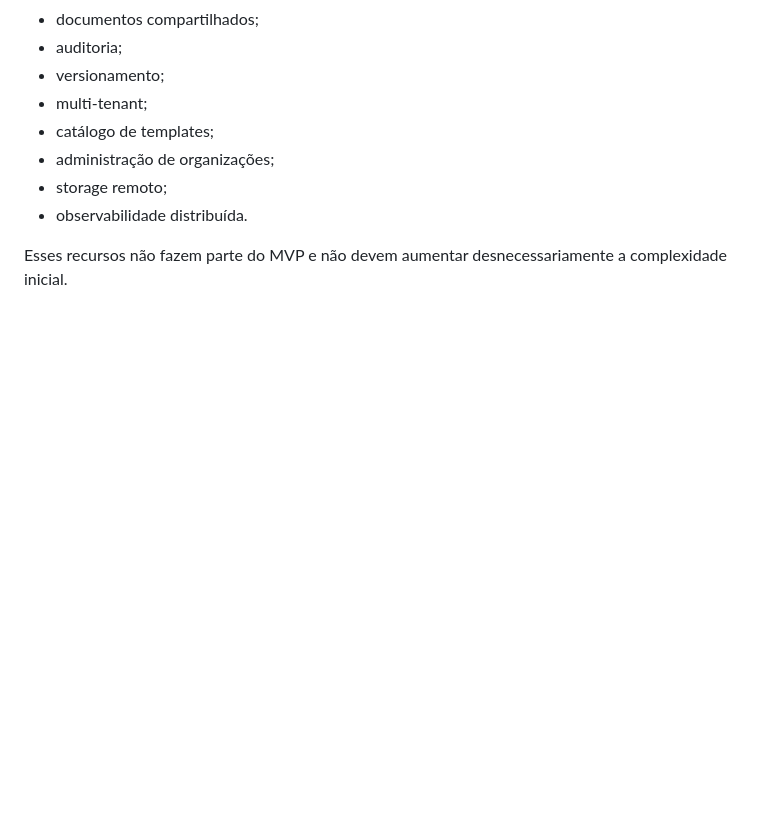
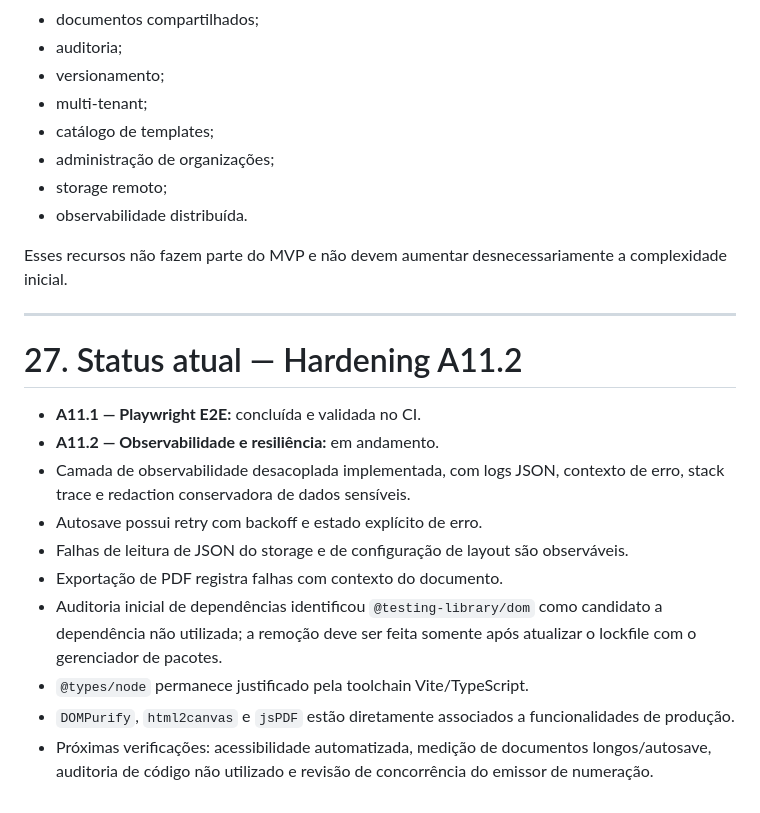
Before and after one commit to dividacm/CI, a Markdown page: DEVELOPMENT_PLAN.md, the part around the change. GitHub-like rendering; blank space fills up the shorter version.

Commit message:
docs: record A11.2 hardening status and dependency audit

```diff
--- a/DEVELOPMENT_PLAN.md
+++ b/DEVELOPMENT_PLAN.md
@@ -837,3 +837,18 @@ A arquitetura deverá permitir evolução para:
 - observabilidade distribuída.
 
 Esses recursos não fazem parte do MVP e não devem aumentar desnecessariamente a complexidade inicial.
+
+---
+
+# 27. Status atual — Hardening A11.2
+
+- **A11.1 — Playwright E2E:** concluída e validada no CI.
+- **A11.2 — Observabilidade e resiliência:** em andamento.
+- Camada de observabilidade desacoplada implementada, com logs JSON, contexto de erro, stack trace e redaction conservadora de dados sensíveis.
+- Autosave possui retry com backoff e estado explícito de erro.
+- Falhas de leitura de JSON do storage e de configuração de layout são observáveis.
+- Exportação de PDF registra falhas com contexto do documento.
+- Auditoria inicial de dependências identificou `@testing-library/dom` como candidato a dependência não utilizada; a remoção deve ser feita somente após atualizar o lockfile com o gerenciador de pacotes.
+- `@types/node` permanece justificado pela toolchain Vite/TypeScript.
+- `DOMPurify`, `html2canvas` e `jsPDF` estão diretamente associados a funcionalidades de produção.
+- Próximas verificações: acessibilidade automatizada, medição de documentos longos/autosave, auditoria de código não utilizado e revisão de concorrência do emissor de numeração.
```
